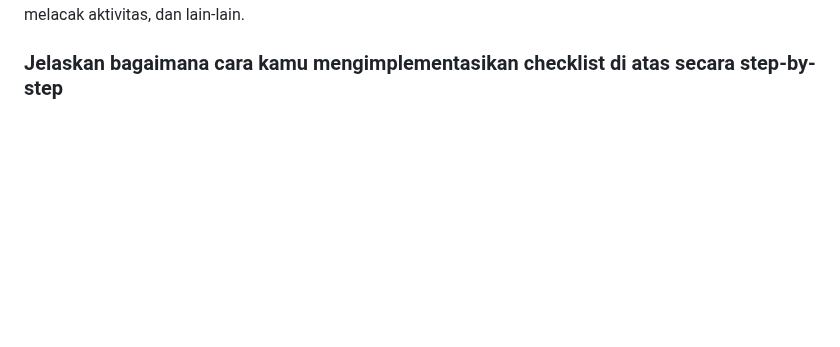
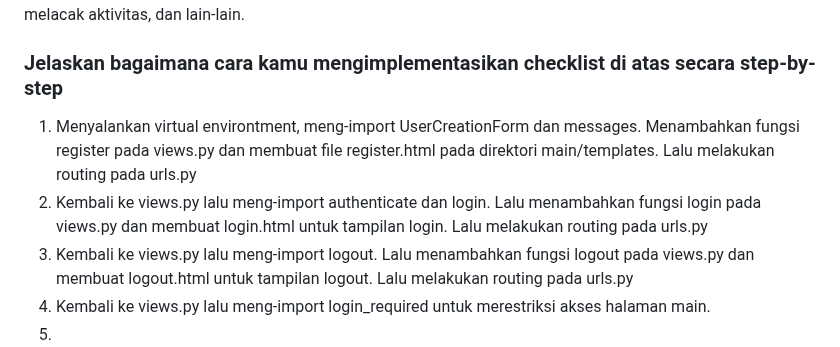
Before and after one commit to mirfaknaufal/toko-uap, a Markdown page: README.md, the part around the change. GitHub-like rendering; folded sections open; blank space fills up the shorter version.

```diff
--- a/README.md
+++ b/README.md
@@ -84,6 +84,10 @@ Authentication adalah proses memverifikasi identitas pengguna, sementara authori
 Django mengingat pengguna yang telah login melalui cookies, dengan menyimpan sesi unik yang dikirim bersama setiap permintaan untuk mengenali pengguna. Cookies juga digunakan untuk menyimpan preferensi, melacak aktivitas, dan lain-lain.
 
 ### Jelaskan bagaimana cara kamu mengimplementasikan checklist di atas secara step-by-step
-
+1. Menyalankan virtual environtment, meng-import UserCreationForm dan messages. Menambahkan fungsi register pada views.py dan membuat file register.html pada direktori main/templates. Lalu melakukan routing pada urls.py
+2. Kembali ke views.py lalu meng-import authenticate dan login. Lalu menambahkan fungsi login pada views.py dan membuat login.html untuk tampilan login. Lalu melakukan routing pada urls.py
+3. Kembali ke views.py lalu meng-import logout. Lalu menambahkan fungsi logout pada views.py dan membuat logout.html untuk tampilan logout. Lalu melakukan routing pada urls.py
+4. Kembali ke views.py lalu meng-import login_required untuk merestriksi akses halaman main.
+5.
 
 </details>
```
